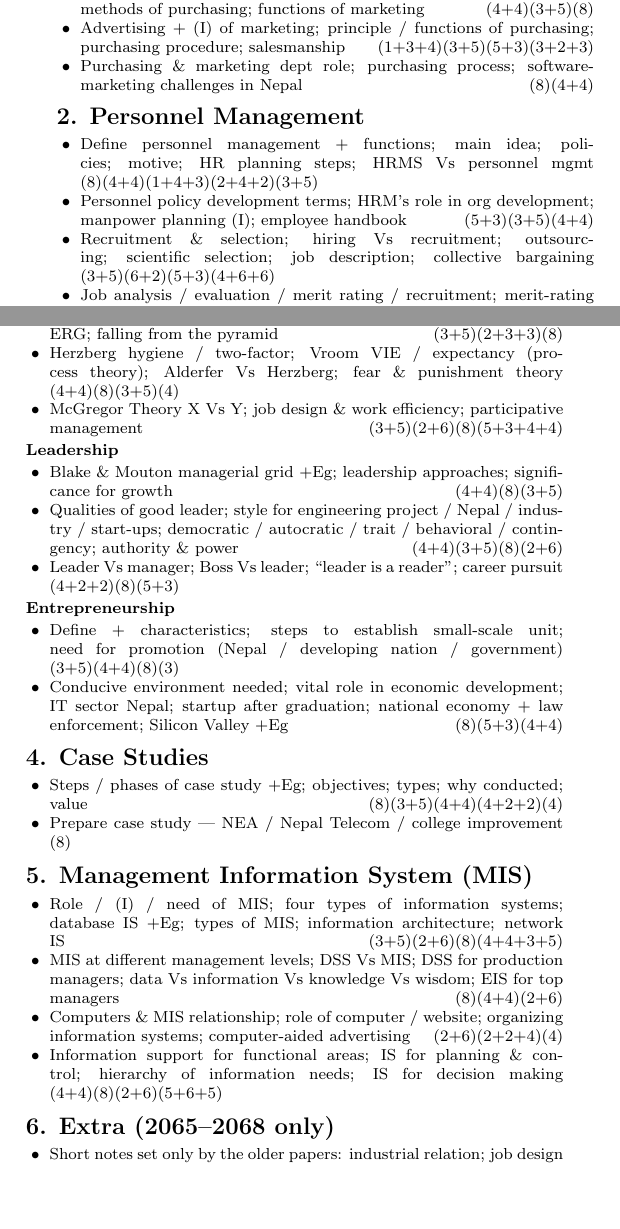
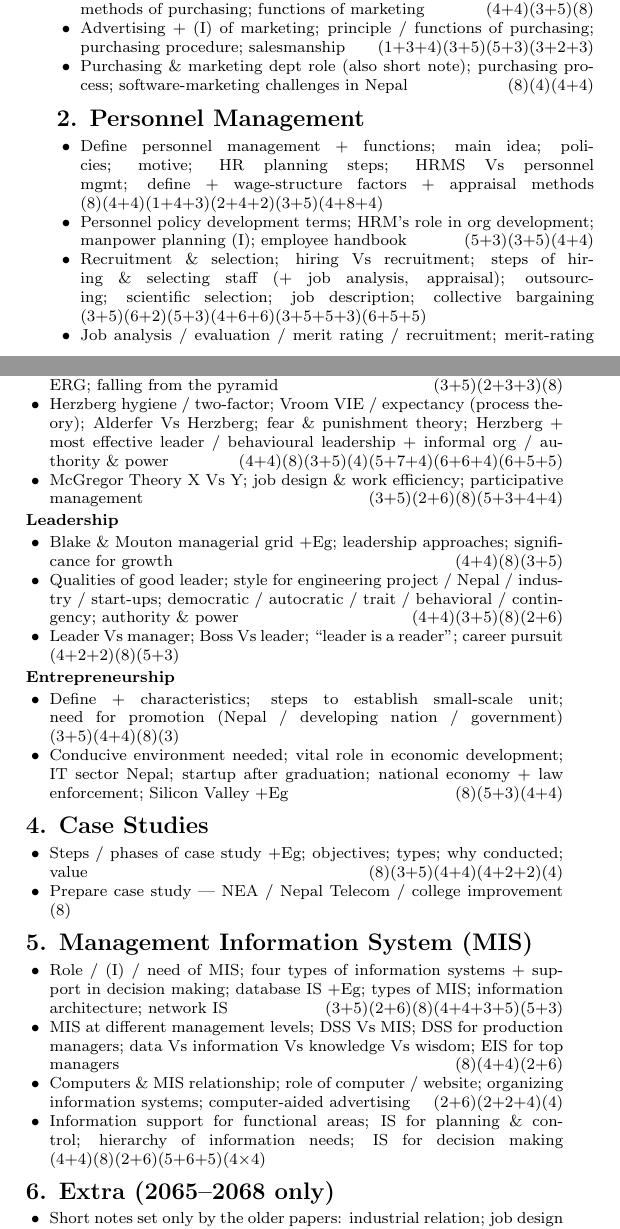
Before and after one commit to ProJ-Yeet/PYQ-7th-sem, a LaTeX document (O&M/OM_Sorted_PYQ_Concise_65-82.tex): two parts of the columns of the page, joined at a grey line, cut so that both start at the same text, the shorter picture padded with empty space. Compiled offline with pdfLaTeX.

Commit message:
O&M Concise: rebuild to zero, and refile two MIS questions out of Motivation
concise_cov.py 12 -> 0.

Detailed:
- 66 Bh 'hierarchy of information needs' and 65 Shr (information
  architecture, IS for planning, database IS) sat under Maslow in 3.1.
  Both are MIS; moved to 5.1 beside 67 Asa and 68 Ba, their siblings.
- 70 Asa 'Define Entrepreneurship' printed (3), not [3], so it read as
  a spurious Concise value. The paper itself prints parentheses.

Concise: marks and topics added for the 2065-2068 multi-part questions
(3+5+8, 4+8+4, 3+5+5+3, 6+5+5, 5+7+4, 6+6+4), 71 Ch (5+3), the 82 Bh
purchasing short note (4); Extra's (4x4) was 65 Shr's MIS question and
moves to Ch5, Extra itself is (4).

Co-Authored-By: Claude Opus 5 <noreply@anthropic.com>

```diff
--- a/O&M/OM_Sorted_PYQ_Concise_65-82.tex
+++ b/O&M/OM_Sorted_PYQ_Concise_65-82.tex
@@ -69,14 +69,14 @@ Keys: (I)=Importance/Need \quad (+)=Advantage \quad (-)=Disadvantage \quad +Eg=E
 \begin{itemize}
   \item (I) of marketing (business / digital era / modern); define marketing; methods of purchasing; functions of marketing \hfill (4+4)(3+5)(8)
   \item Advertising + (I) of marketing; principle / functions of purchasing; purchasing procedure; salesmanship \hfill (1+3+4)(3+5)(5+3)(3+2+3)
-  \item Purchasing \& marketing dept role; purchasing process; software-marketing challenges in Nepal \hfill (8)(4+4)
+  \item Purchasing \& marketing dept role (also short note); purchasing process; software-marketing challenges in Nepal \hfill (8)(4)(4+4)
 \end{itemize}
 
 \section*{2. Personnel Management}
 \begin{itemize}
-  \item Define personnel management + functions; main idea; policies; motive; HR planning steps; HRMS Vs personnel mgmt \hfill (8)(4+4)(1+4+3)(2+4+2)(3+5)
+  \item Define personnel management + functions; main idea; policies; motive; HR planning steps; HRMS Vs personnel mgmt; define + wage-structure factors + appraisal methods \hfill (8)(4+4)(1+4+3)(2+4+2)(3+5)(4+8+4)
   \item Personnel policy development terms; HRM's role in org development; manpower planning (I); employee handbook \hfill (5+3)(3+5)(4+4)
-  \item Recruitment \& selection; hiring Vs recruitment; outsourcing; scientific selection; job description; collective bargaining \hfill (3+5)(6+2)(5+3)(4+6+6)
+  \item Recruitment \& selection; hiring Vs recruitment; steps of hiring \& selecting staff (+ job analysis, appraisal); outsourcing; scientific selection; job description; collective bargaining \hfill (3+5)(6+2)(5+3)(4+6+6)(3+5+5+3)(6+5+5)
   \item Job analysis / evaluation / merit rating / recruitment; merit-rating methods; performance-appraisal methods; job description \& specification (Lecturer post) \hfill (4$\times$2)(2+6)(3+5)(2+3+3)
   \item Wage/salary structure factors; incentives; wage Vs salary; training types \& benefits; training-manpower methods \hfill (4+4)(3+5)(8)(3+3+2)(3+2+3)
   \item Interview role; salary/benefits expected on joining \hfill (5+3)
@@ -88,7 +88,7 @@ Keys: (I)=Importance/Need \quad (+)=Advantage \quad (-)=Disadvantage \quad +Eg=E
 \begin{itemize}
   \item Human need + motivation; techniques of motivation; attitude/group/executive motivation \hfill (2+2+4)(4+4)(3+5)(8)(2+6)
   \item Maslow's hierarchy +Eg; satisfaction progression; Maslow Vs Alderfer ERG; falling from the pyramid \hfill (3+5)(2+3+3)(8)
-  \item Herzberg hygiene / two-factor; Vroom VIE / expectancy (process theory); Alderfer Vs Herzberg; fear \& punishment theory \hfill (4+4)(8)(3+5)(4)
+  \item Herzberg hygiene / two-factor; Vroom VIE / expectancy (process theory); Alderfer Vs Herzberg; fear \& punishment theory; Herzberg + most effective leader / behavioural leadership + informal org / authority \& power \hfill (4+4)(8)(3+5)(4)(5+7+4)(6+6+4)(6+5+5)
   \item McGregor Theory X Vs Y; job design \& work efficiency; participative management \hfill (3+5)(2+6)(8)(5+3+4+4)
 \end{itemize}
 \textbf{Leadership}
@@ -111,15 +111,15 @@ Keys: (I)=Importance/Need \quad (+)=Advantage \quad (-)=Disadvantage \quad +Eg=E
 
 \section*{5. Management Information System (MIS)}
 \begin{itemize}
-  \item Role / (I) / need of MIS; four types of information systems; database IS +Eg; types of MIS; information architecture; network IS \hfill (3+5)(2+6)(8)(4+4+3+5)
+  \item Role / (I) / need of MIS; four types of information systems + support in decision making; database IS +Eg; types of MIS; information architecture; network IS \hfill (3+5)(2+6)(8)(4+4+3+5)(5+3)
   \item MIS at different management levels; DSS Vs MIS; DSS for production managers; data Vs information Vs knowledge Vs wisdom; EIS for top managers \hfill (8)(4+4)(2+6)
   \item Computers \& MIS relationship; role of computer / website; organizing information systems; computer-aided advertising \hfill (2+6)(2+2+4)(4)
-  \item Information support for functional areas; IS for planning \& control; hierarchy of information needs; IS for decision making \hfill (4+4)(8)(2+6)(5+6+5)
+  \item Information support for functional areas; IS for planning \& control; hierarchy of information needs; IS for decision making \hfill (4+4)(8)(2+6)(5+6+5)(4$\times$4)
 \end{itemize}
 
 \section*{6. Extra (2065--2068 only)}
 \begin{itemize}
-  \item Short notes set only by the older papers: industrial relation; job design \& work efficiency; computer integrated manufacturing plants; collective bargaining; management by objective; span of control; contingency management theory / approach of leadership; incentive programs; marketing concept; leadership style; partnership / functional / single-ownership / informal organization \hfill (4$\times$4)
+  \item Short notes set only by the older papers: industrial relation; job design \& work efficiency; computer integrated manufacturing plants; collective bargaining; management by objective; span of control; contingency management theory / approach of leadership; incentive programs; marketing concept; leadership style; partnership / functional / single-ownership / informal organization \hfill (4)
 \end{itemize}
 
 \end{multicols}
```
Also changed, not shown: O&M/OM_Sorted_PYQ_Detailed_65-82.tex (+3 -3 lines), O&M/OM_Sorted_PYQ_Concise_65-82.pdf, O&M/OM_Sorted_PYQ_Detailed_65-82.pdf, O&M/OM_Sorted_PYQ_Concise_65-82.tex (2 more changed lines).
